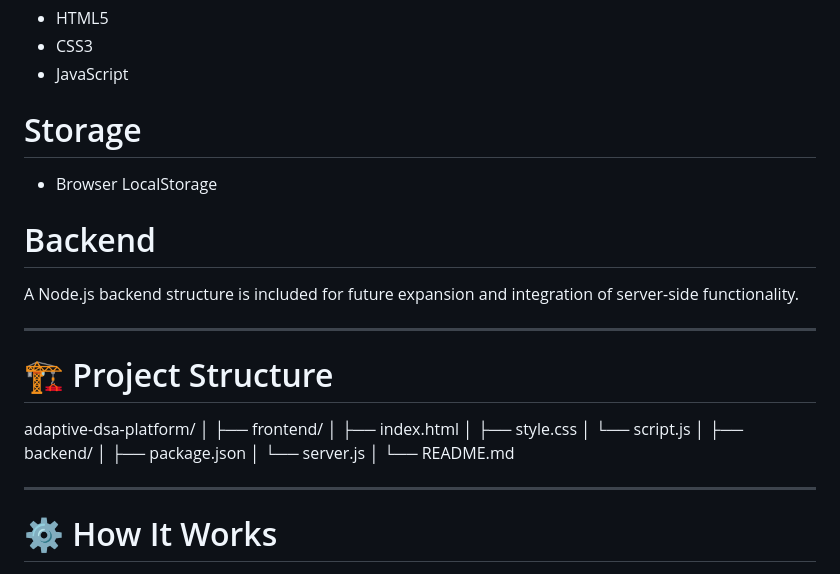
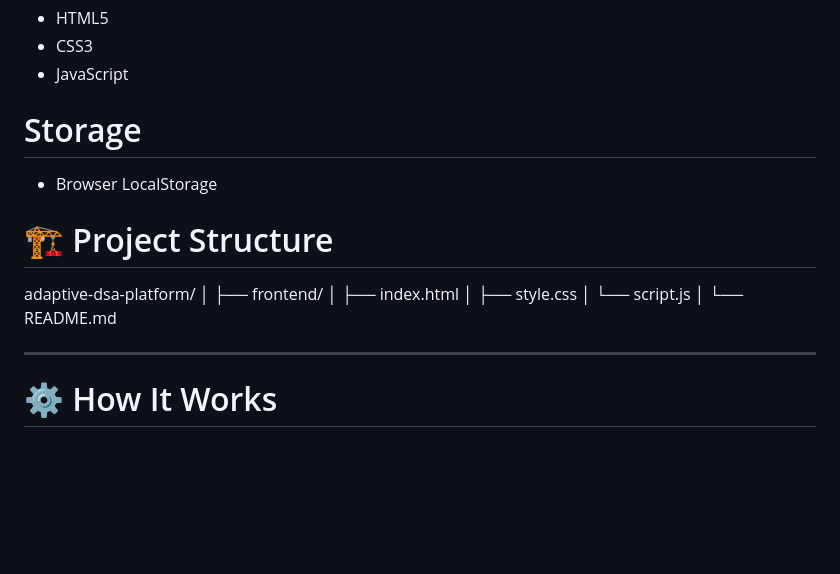
Before and after one commit to shrirakshashenoy197/Adaptive-DSA-Plateform, a Markdown page: README.md, the part around the change. GitHub-like rendering; blank space fills up the shorter version.

```diff
--- a/README.md
+++ b/README.md
@@ -110,12 +110,6 @@ The platform provides a clean and interactive interface with:
 
 - Browser LocalStorage
 
-# Backend
-
-A Node.js backend structure is included for future expansion and integration of server-side functionality.
-
----
-
 # 🏗️ Project Structure
 
 adaptive-dsa-platform/
@@ -124,10 +118,6 @@ adaptive-dsa-platform/
 │   ├── index.html
 │   ├── style.css
 │   └── script.js
-│
-├── backend/
-│   ├── package.json
-│   └── server.js
 │
 └── README.md
 
```
